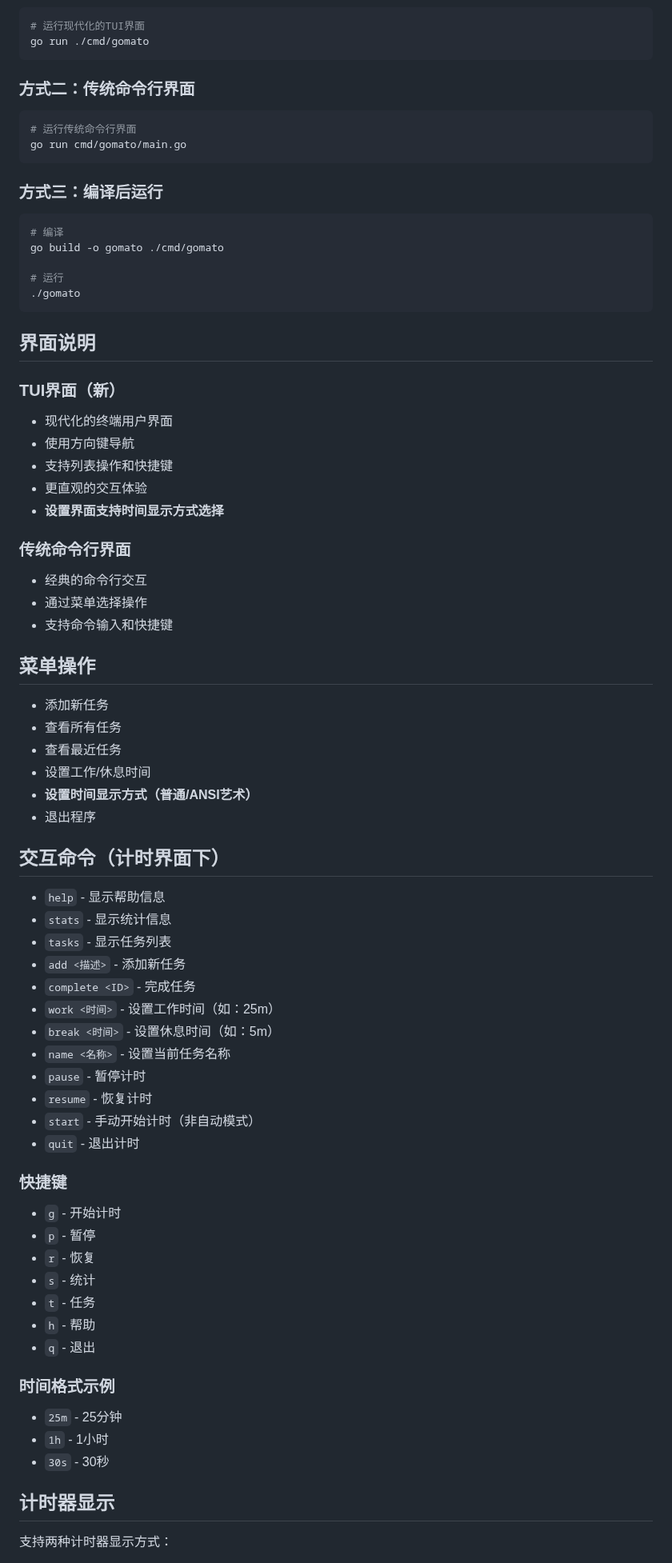
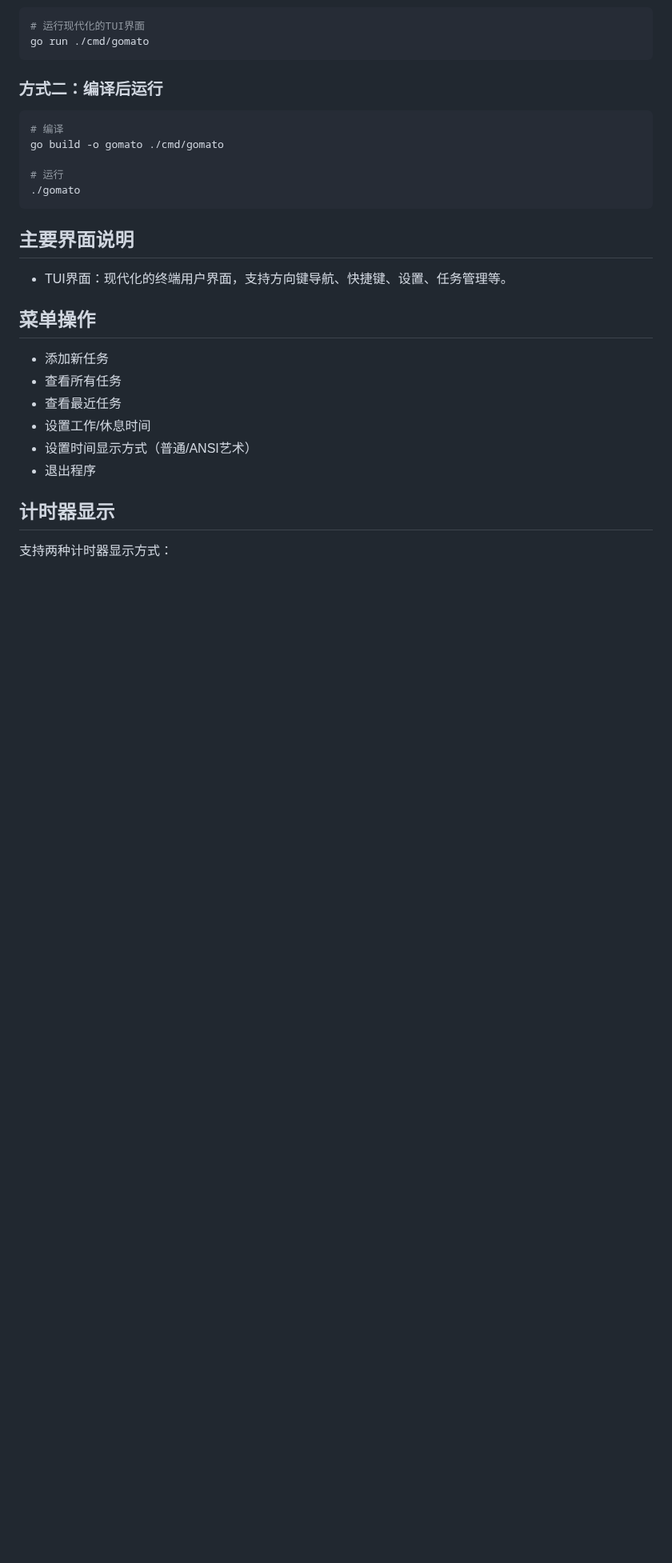
Before and after one commit to MciG-ggg/gomato, a Markdown page: README.md, the part around one of its changes. Shown at 80% size. Drawn GitHub-style; blank space fills up the shorter version.

Commit message:
docs:删除README中过时的内容 Fixes #2

````diff
--- a/README.md
+++ b/README.md
@@ -82,13 +79,7 @@ go get github.com/go-toast/toast
 go run ./cmd/gomato
 ```
 
-### 方式二：传统命令行界面
-```bash
-# 运行传统命令行界面
-go run cmd/gomato/main.go
-```
-
-### 方式三：编译后运行
+### 方式二：编译后运行
 ```bash
 # 编译
 go build -o gomato ./cmd/gomato
@@ -97,19 +88,9 @@ go build -o gomato ./cmd/gomato
 ./gomato
 ```
 
-## 界面说明
+## 主要界面说明
 
-### TUI界面（新）
-- 现代化的终端用户界面
-- 使用方向键导航
-- 支持列表操作和快捷键
-- 更直观的交互体验
-- **设置界面支持时间显示方式选择**
-
-### 传统命令行界面
-- 经典的命令行交互
-- 通过菜单选择操作
-- 支持命令输入和快捷键
+- TUI界面：现代化的终端用户界面，支持方向键导航、快捷键、设置、任务管理等。
 
 ## 菜单操作
 
@@ -117,39 +98,9 @@ go build -o gomato ./cmd/gomato
 - 查看所有任务
 - 查看最近任务
 - 设置工作/休息时间
-- **设置时间显示方式（普通/ANSI艺术）**
+- 设置时间显示方式（普通/ANSI艺术）
 - 退出程序
 
-## 交互命令（计时界面下）
-
-- `help`      - 显示帮助信息
-- `stats`     - 显示统计信息
-- `tasks`     - 显示任务列表
-- `add <描述>` - 添加新任务
-- `complete <ID>` - 完成任务
-- `work <时间>`   - 设置工作时间（如：25m）
-- `break <时间>`  - 设置休息时间（如：5m）
-- `name <名称>`   - 设置当前任务名称
-- `pause`     - 暂停计时
-- `resume`    - 恢复计时
-- `start`     - 手动开始计时（非自动模式）
-- `quit`      - 退出计时
-
-### 快捷键
-
-- `g` - 开始计时
-- `p` - 暂停
-- `r` - 恢复
-- `s` - 统计
-- `t` - 任务
-- `h` - 帮助
-- `q` - 退出
-
-### 时间格式示例
-
-- `25m` - 25分钟
-- `1h`  - 1小时
-- `30s` - 30秒
 
 ## 计时器显示
 
````
Also changed, not shown: other parts of README.md (+8 -19 lines).
